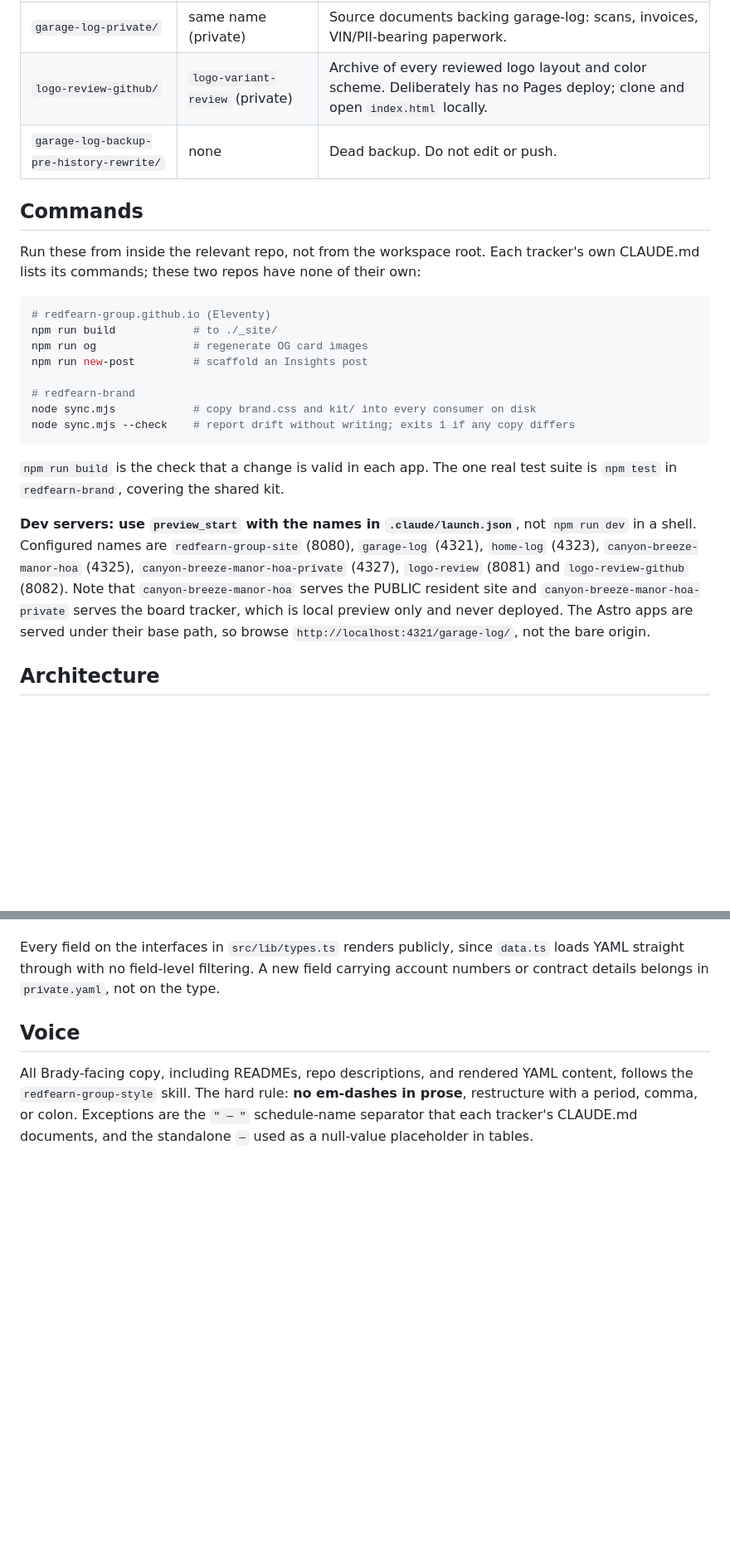
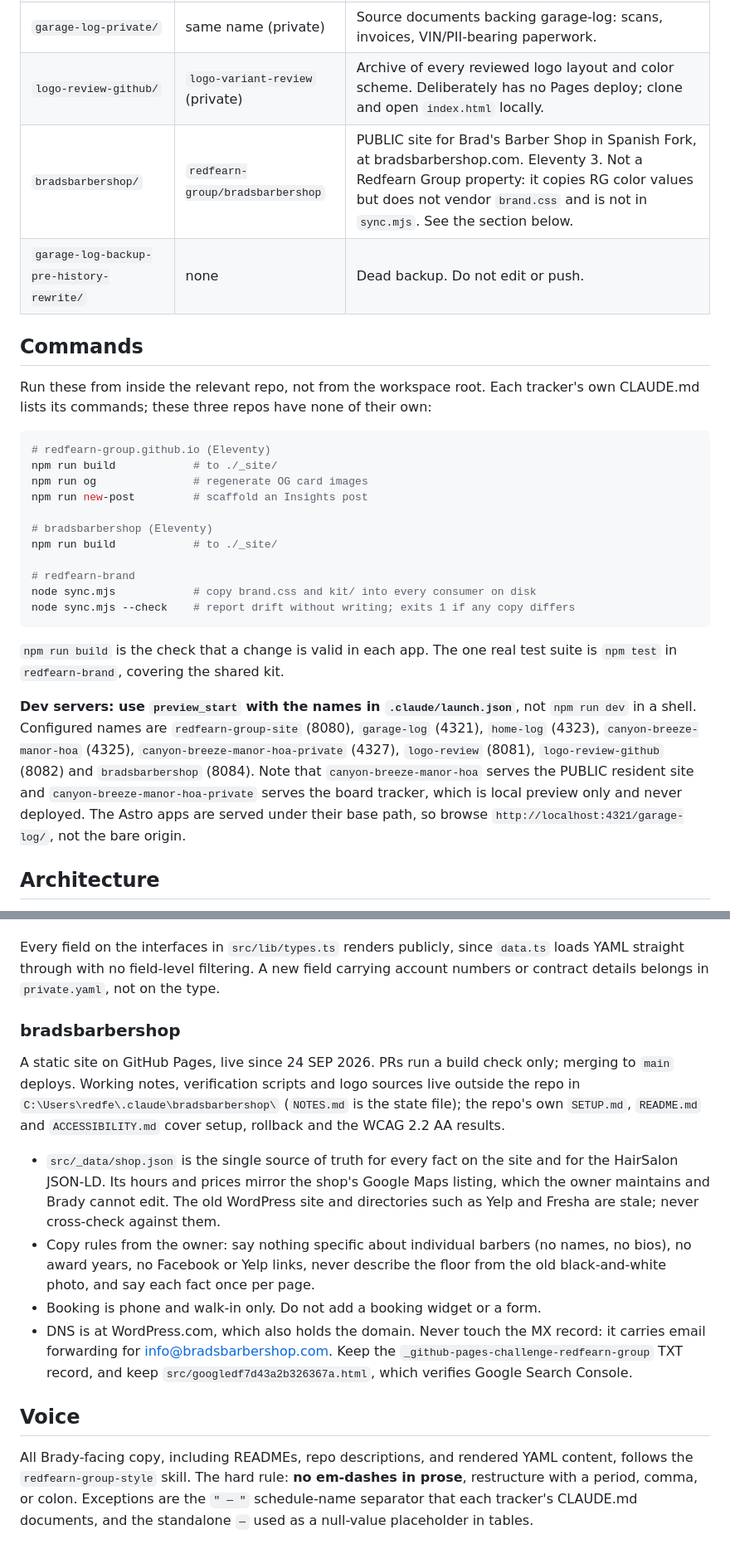
Before and after one commit to redfearn-group/redfearn-brand, a Markdown page: workspace/CLAUDE.md, 2 parts joined by grey strips. Shown at 83% size. Drawn GitHub-style; blank space fills up the shorter version.

Commit message:
Add bradsbarbershop to the workspace docs
Lists the repo, its build command and dev server, and the rules that
future sessions need: shop.json mirrors the Google listing, the owner's
copy rules, phone and walk-in booking only, and the DNS records and
verification file that must never be removed.

Co-Authored-By: Claude Opus 5.5 <noreply@anthropic.com>

````diff
--- a/workspace/CLAUDE.md
+++ b/workspace/CLAUDE.md
@@ -18,17 +18,21 @@ This file provides guidance to Claude Code (claude.ai/code) when working with co
 | `canyon-breeze-manor-hoa-private/` | same name (private) | The HOA board tracker. Meetings, minutes, contracts, vendors, expenses, watchlist. **Everything in `data/` is committed here, including `data/private/`.** Never deployed, no Pages site, must never be made public. |
 | `garage-log-private/` | same name (private) | Source documents backing garage-log: scans, invoices, VIN/PII-bearing paperwork. |
 | `logo-review-github/` | `logo-variant-review` (private) | Archive of every reviewed logo layout and color scheme. Deliberately has no Pages deploy; clone and open `index.html` locally. |
+| `bradsbarbershop/` | `redfearn-group/bradsbarbershop` | PUBLIC site for Brad's Barber Shop in Spanish Fork, at bradsbarbershop.com. Eleventy 3. Not a Redfearn Group property: it copies RG color values but does not vendor `brand.css` and is not in `sync.mjs`. See the section below. |
 | `garage-log-backup-pre-history-rewrite/` | none | Dead backup. Do not edit or push. |
 
 ## Commands
 
-Run these from inside the relevant repo, not from the workspace root. Each tracker's own CLAUDE.md lists its commands; these two repos have none of their own:
+Run these from inside the relevant repo, not from the workspace root. Each tracker's own CLAUDE.md lists its commands; these three repos have none of their own:
 
 ```sh
 # redfearn-group.github.io (Eleventy)
 npm run build            # to ./_site/
 npm run og               # regenerate OG card images
 npm run new-post         # scaffold an Insights post
+
+# bradsbarbershop (Eleventy)
+npm run build            # to ./_site/
 
 # redfearn-brand
 node sync.mjs            # copy brand.css and kit/ into every consumer on disk
@@ -37,7 +41,7 @@ node sync.mjs --check    # report drift without writing; exits 1 if any copy dif
 
 `npm run build` is the check that a change is valid in each app. The one real test suite is `npm test` in `redfearn-brand`, covering the shared kit.
 
-**Dev servers: use `preview_start` with the names in `.claude/launch.json`**, not `npm run dev` in a shell. Configured names are `redfearn-group-site` (8080), `garage-log` (4321), `home-log` (4323), `canyon-breeze-manor-hoa` (4325), `canyon-breeze-manor-hoa-private` (4327), `logo-review` (8081) and `logo-review-github` (8082). Note that `canyon-breeze-manor-hoa` serves the PUBLIC resident site and `canyon-breeze-manor-hoa-private` serves the board tracker, which is local preview only and never deployed. The Astro apps are served under their base path, so browse `http://localhost:4321/garage-log/`, not the bare origin.
+**Dev servers: use `preview_start` with the names in `.claude/launch.json`**, not `npm run dev` in a shell. Configured names are `redfearn-group-site` (8080), `garage-log` (4321), `home-log` (4323), `canyon-breeze-manor-hoa` (4325), `canyon-breeze-manor-hoa-private` (4327), `logo-review` (8081), `logo-review-github` (8082) and `bradsbarbershop` (8084). Note that `canyon-breeze-manor-hoa` serves the PUBLIC resident site and `canyon-breeze-manor-hoa-private` serves the board tracker, which is local preview only and never deployed. The Astro apps are served under their base path, so browse `http://localhost:4321/garage-log/`, not the bare origin.
 
 ## Architecture
 
@@ -77,6 +81,15 @@ The trackers' repos are public and git push access is the whole security model.
 
 Every field on the interfaces in `src/lib/types.ts` renders publicly, since `data.ts` loads YAML straight through with no field-level filtering. A new field carrying account numbers or contract details belongs in `private.yaml`, not on the type.
 
+### bradsbarbershop
+
+A static site on GitHub Pages, live since 24 SEP 2026. PRs run a build check only; merging to `main` deploys. Working notes, verification scripts and logo sources live outside the repo in `C:\Users\redfe\.claude\bradsbarbershop\` (`NOTES.md` is the state file); the repo's own `SETUP.md`, `README.md` and `ACCESSIBILITY.md` cover setup, rollback and the WCAG 2.2 AA results.
+
+- `src/_data/shop.json` is the single source of truth for every fact on the site and for the HairSalon JSON-LD. Its hours and prices mirror the shop's Google Maps listing, which the owner maintains and Brady cannot edit. The old WordPress site and directories such as Yelp and Fresha are stale; never cross-check against them.
+- Copy rules from the owner: say nothing specific about individual barbers (no names, no bios), no award years, no Facebook or Yelp links, never describe the floor from the old black-and-white photo, and say each fact once per page.
+- Booking is phone and walk-in only. Do not add a booking widget or a form.
+- DNS is at WordPress.com, which also holds the domain. Never touch the MX record: it carries email forwarding for info@bradsbarbershop.com. Keep the `_github-pages-challenge-redfearn-group` TXT record, and keep `src/googledf7d43a2b326367a.html`, which verifies Google Search Console.
+
 ## Voice
 
 All Brady-facing copy, including READMEs, repo descriptions, and rendered YAML content, follows the `redfearn-group-style` skill. The hard rule: **no em-dashes in prose**, restructure with a period, comma, or colon. Exceptions are the `" — "` schedule-name separator that each tracker's CLAUDE.md documents, and the standalone `—` used as a null-value placeholder in tables.
````
